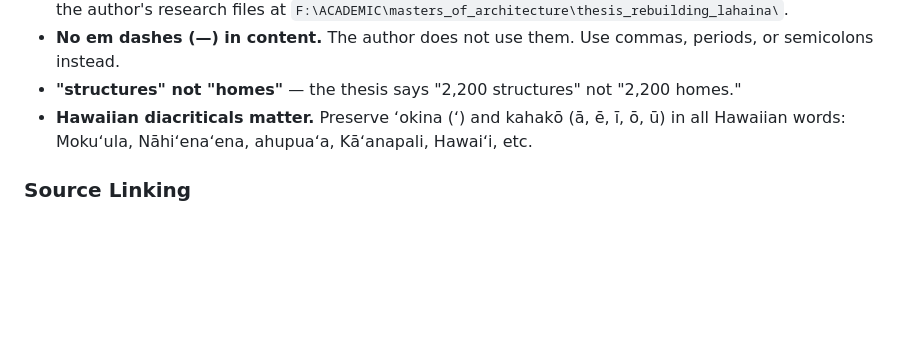
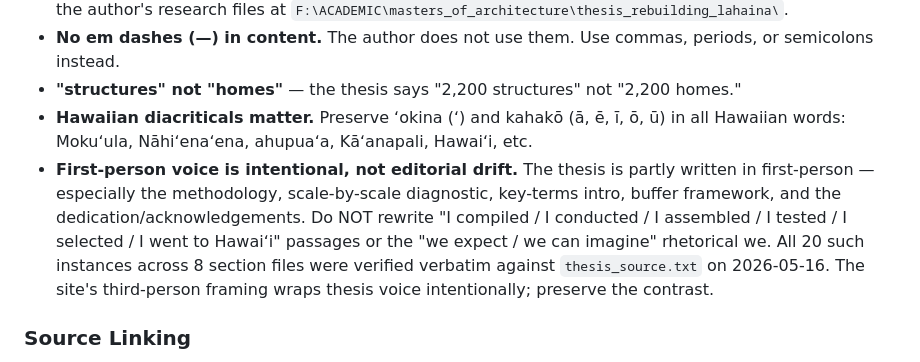
Before and after one commit to plumice/rebuilding-lahaina, a Markdown page: CODEX.md, the part around the change. Rendered like a GitHub page; blank space fills up the shorter version.

```diff
--- a/CODEX.md
+++ b/CODEX.md
@@ -14,6 +14,7 @@ An academic thesis website for "Rebuilding Post Disasters: Lahaina" (M.Arch, Tul
 - **No em dashes (—) in content.** The author does not use them. Use commas, periods, or semicolons instead.
 - **"structures" not "homes"** — the thesis says "2,200 structures" not "2,200 homes."
 - **Hawaiian diacriticals matter.** Preserve ʻokina (ʻ) and kahakō (ā, ē, ī, ō, ū) in all Hawaiian words: Mokuʻula, Nāhiʻenaʻena, ahupuaʻa, Kāʻanapali, Hawaiʻi, etc.
+- **First-person voice is intentional, not editorial drift.** The thesis is partly written in first-person — especially the methodology, scale-by-scale diagnostic, key-terms intro, buffer framework, and the dedication/acknowledgements. Do NOT rewrite "I compiled / I conducted / I assembled / I tested / I selected / I went to Hawaiʻi" passages or the "we expect / we can imagine" rhetorical we. All 20 such instances across 8 section files were verified verbatim against `thesis_source.txt` on 2026-05-16. The site's third-person framing wraps thesis voice intentionally; preserve the contrast.
 
 ### Source Linking
 - Every data source, agency, or referenced work should link to its public URL where available.
```
Also changed, not shown: PLAN.md (+9 -8 lines).
